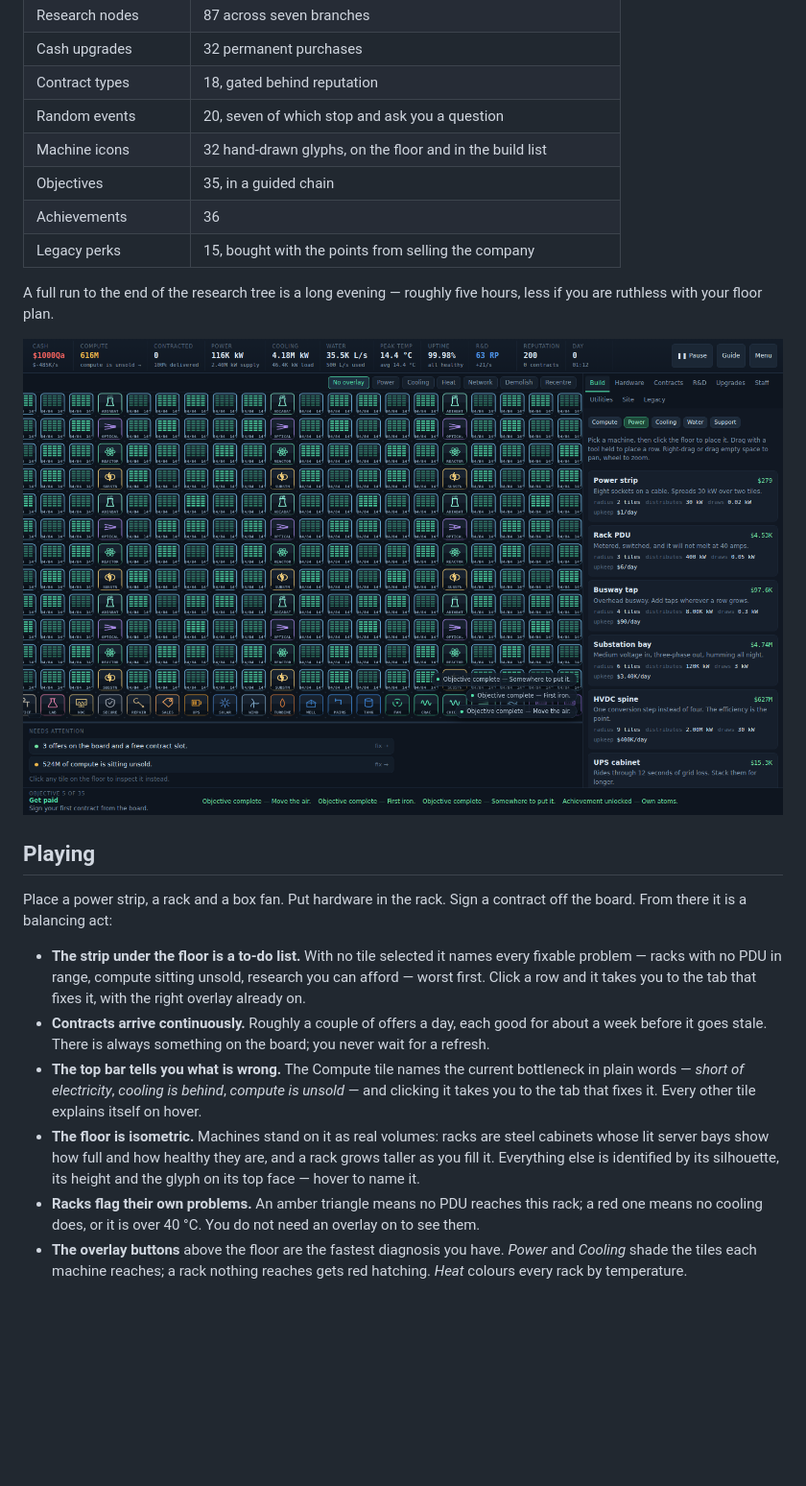
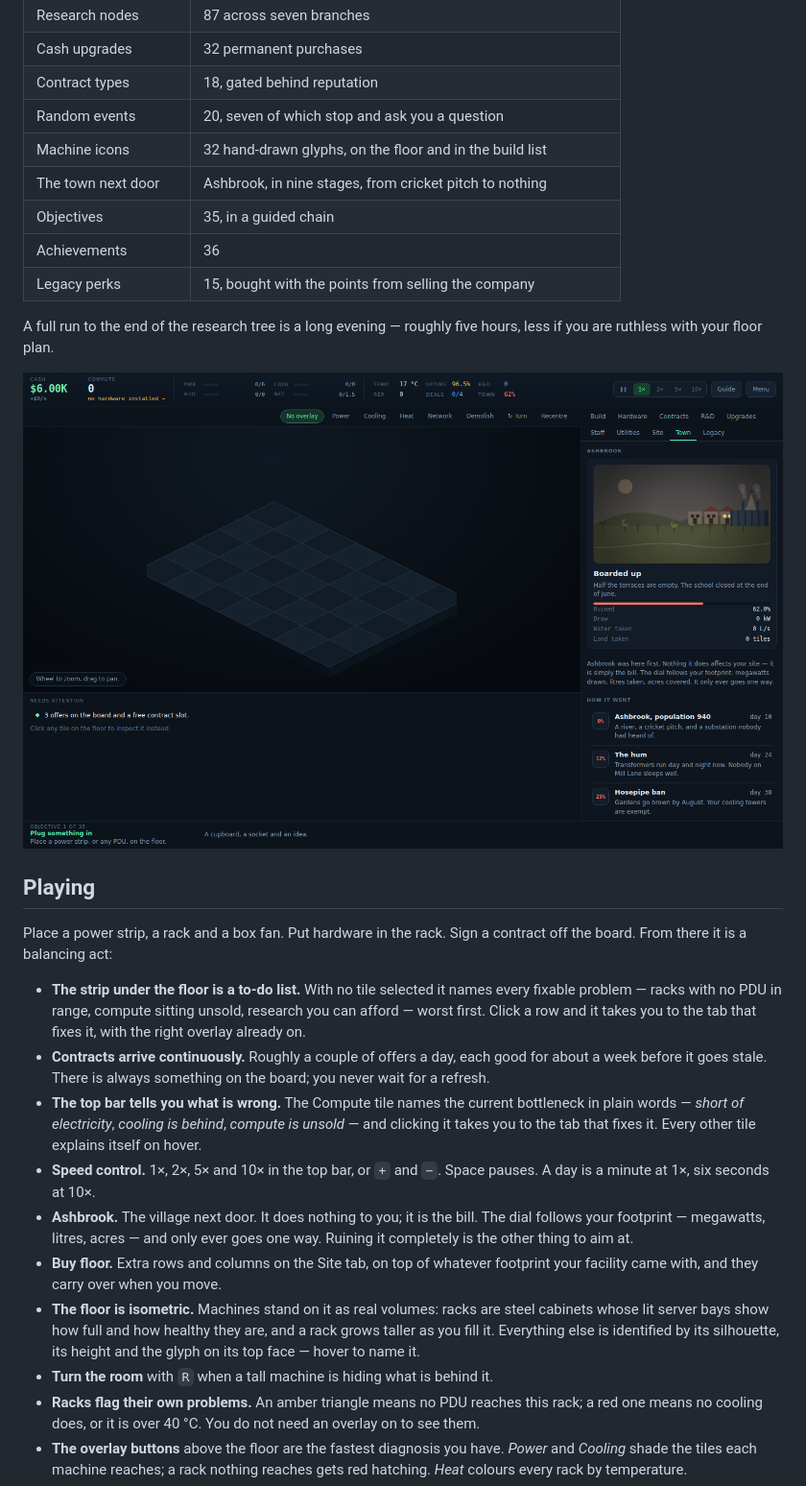
Before and after one commit to emilbundsgaard-crypto/rack-and-ruin, a Markdown page: README.md, the part around the change. Shown at 96% size. Rendered like a GitHub page; pictures changed too: docs/screenshot-campus.png (deleted), docs/screenshot-town.png (added); blank space fills up the shorter version.

```diff
--- a/README.md
+++ b/README.md
@@ -69,6 +69,7 @@ campus. Only the numbers and the machinery change.
 | Contract types | 18, gated behind reputation |
 | Random events | 20, seven of which stop and ask you a question |
 | Machine icons | 32 hand-drawn glyphs, on the floor and in the build list |
+| The town next door | Ashbrook, in nine stages, from cricket pitch to nothing |
 | Objectives | 35, in a guided chain |
 | Achievements | 36 |
 | Legacy perks | 15, bought with the points from selling the company |
@@ -76,7 +77,7 @@ campus. Only the numbers and the machinery change.
 A full run to the end of the research tree is a long evening — roughly five
 hours, less if you are ruthless with your floor plan.
 
-![A campus at tier six](docs/screenshot-campus.png)
+![Ashbrook, halfway gone](docs/screenshot-town.png)
 
 ## Playing
 
@@ -94,10 +95,18 @@ contract off the board. From there it is a balancing act:
   bottleneck in plain words — *short of electricity*, *cooling is behind*,
   *compute is unsold* — and clicking it takes you to the tab that fixes it.
   Every other tile explains itself on hover.
+- **Speed control.** 1×, 2×, 5× and 10× in the top bar, or `+` and `−`. Space
+  pauses. A day is a minute at 1×, six seconds at 10×.
+- **Ashbrook.** The village next door. It does nothing to you; it is the bill.
+  The dial follows your footprint — megawatts, litres, acres — and only ever
+  goes one way. Ruining it completely is the other thing to aim at.
+- **Buy floor.** Extra rows and columns on the Site tab, on top of whatever
+  footprint your facility came with, and they carry over when you move.
 - **The floor is isometric.** Machines stand on it as real volumes: racks are
   steel cabinets whose lit server bays show how full and how healthy they are,
   and a rack grows taller as you fill it. Everything else is identified by its
   silhouette, its height and the glyph on its top face — hover to name it.
+- **Turn the room** with `R` when a tall machine is hiding what is behind it.
 - **Racks flag their own problems.** An amber triangle means no PDU reaches
   this rack; a red one means no cooling does, or it is over 40 °C. You do not
   need an overlay on to see them.
```
Also changed, not shown: docs/screenshot-floor.png, 14 other files.
